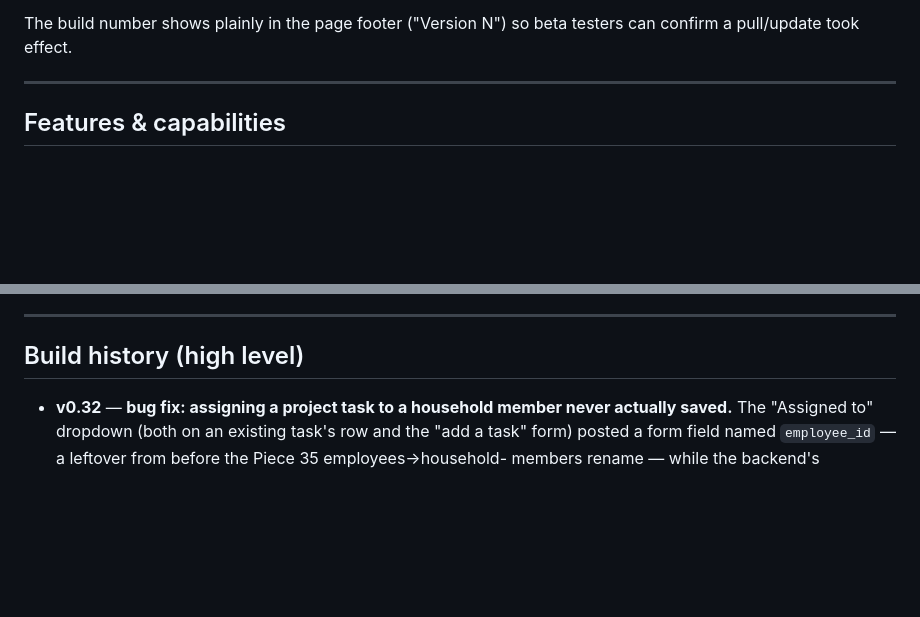
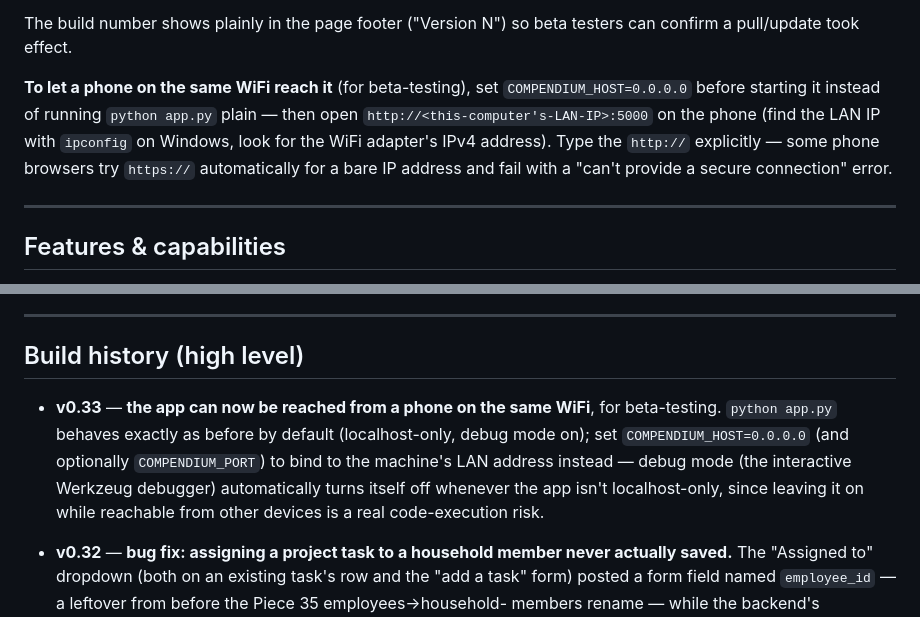
Before and after one commit to Rachel-Inman-88/Vixinman_Household_Compendium, a Markdown page: README.md, 2 parts joined by grey strips. Drawn GitHub-style; blank space fills up the shorter version.

Commit message:
Docs: Piece 56 (v0.33) changelog, README run instructions, HANDOFF status
Co-Authored-By: Claude Sonnet 5 <noreply@anthropic.com>

```diff
--- a/README.md
+++ b/README.md
@@ -39,6 +39,13 @@ folder together** — the documents on disk are referenced from the database.
 
 The build number shows plainly in the page footer ("Version N") so beta testers
 can confirm a pull/update took effect.
+
+**To let a phone on the same WiFi reach it** (for beta-testing), set
+`COMPENDIUM_HOST=0.0.0.0` before starting it instead of running `python app.py`
+plain — then open `http://<this-computer's-LAN-IP>:5000` on the phone (find the
+LAN IP with `ipconfig` on Windows, look for the WiFi adapter's IPv4 address).
+Type the `http://` explicitly — some phone browsers try `https://` automatically
+for a bare IP address and fail with a "can't provide a secure connection" error.
 
 ---
 
@@ -528,6 +535,13 @@ overdue permit"*), and — if both providers are set up — pick the model to an
 
 ## Build history (high level)
 
+- **v0.33** — **the app can now be reached from a phone on the same WiFi**,
+  for beta-testing. `python app.py` behaves exactly as before by default
+  (localhost-only, debug mode on); set `COMPENDIUM_HOST=0.0.0.0` (and
+  optionally `COMPENDIUM_PORT`) to bind to the machine's LAN address
+  instead — debug mode (the interactive Werkzeug debugger) automatically
+  turns itself off whenever the app isn't localhost-only, since leaving it
+  on while reachable from other devices is a real code-execution risk.
 - **v0.32** — **bug fix: assigning a project task to a household member
   never actually saved.** The "Assigned to" dropdown (both on an existing
   task's row and the "add a task" form) posted a form field named
```
Also changed, not shown: HANDOFF.md (+33 -11 lines).
